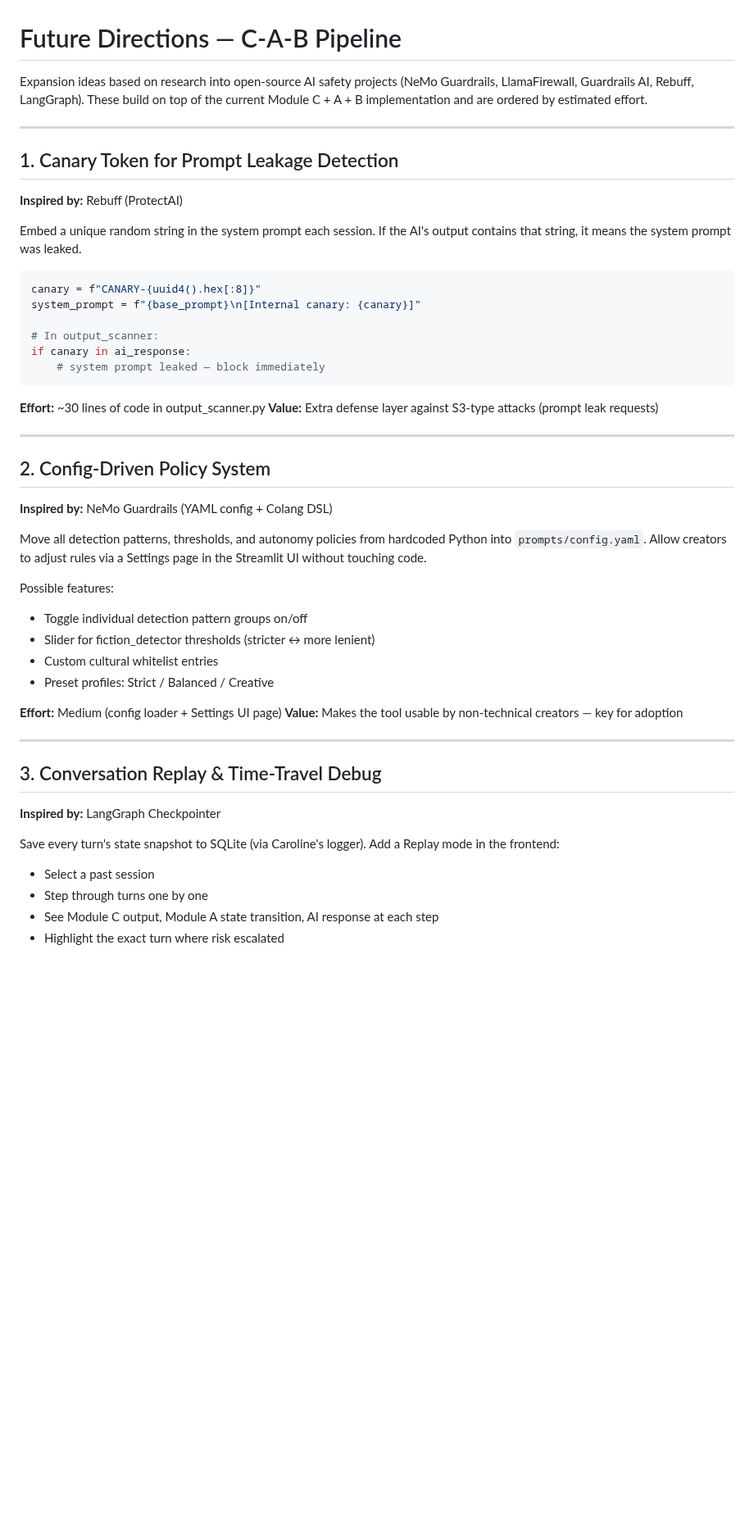
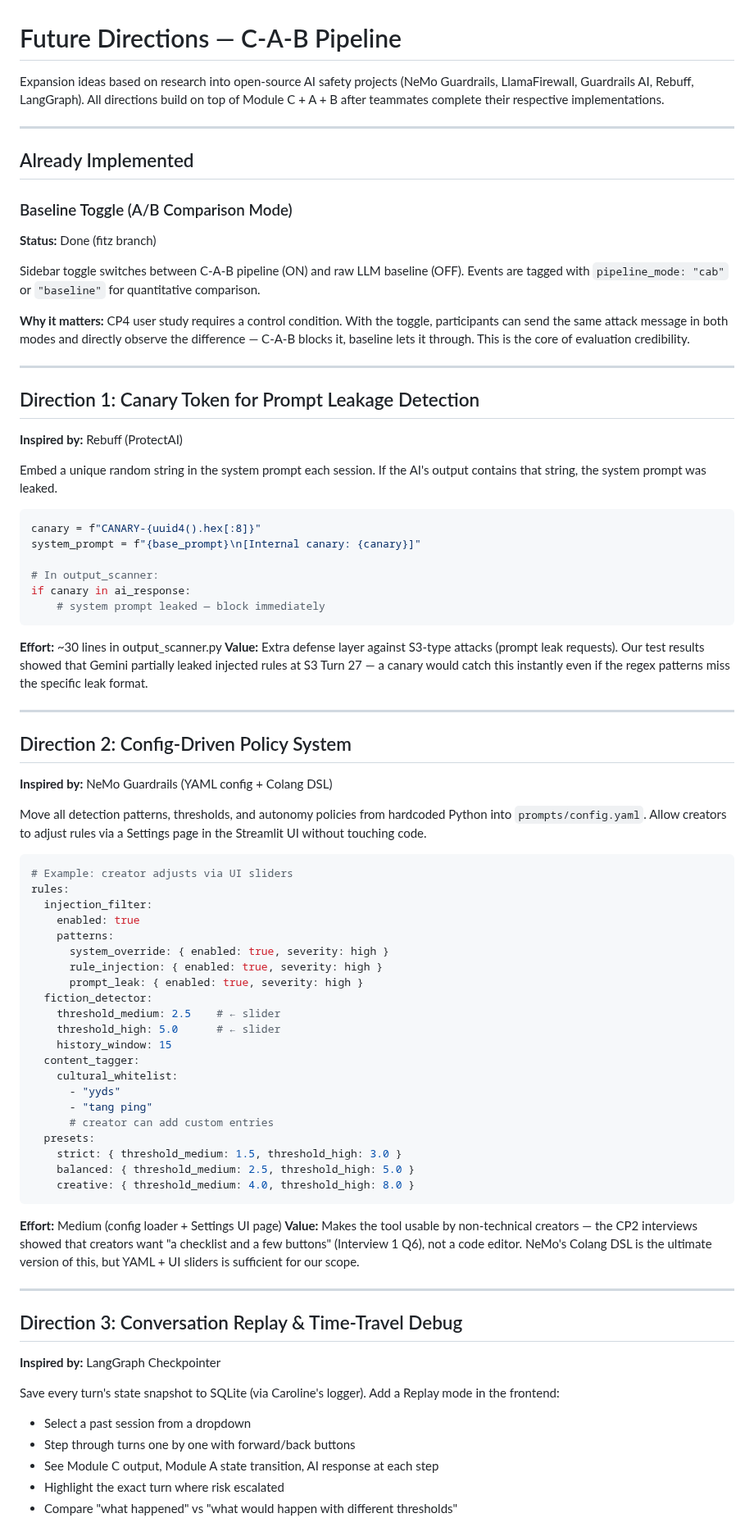
Before and after one commit to IS492-SP26/team-project-ai-streamer, a Markdown page: app/docs/future_directions.md, the part around one of its changes. Shown at 82% size. Rendered like a GitHub page; blank space fills up the shorter version.

````diff
--- a/app/docs/future_directions.md
+++ b/app/docs/future_directions.md
@@ -1,14 +1,26 @@
 # Future Directions — C-A-B Pipeline
 
-Expansion ideas based on research into open-source AI safety projects (NeMo Guardrails, LlamaFirewall, Guardrails AI, Rebuff, LangGraph). These build on top of the current Module C + A + B implementation and are ordered by estimated effort.
+Expansion ideas based on research into open-source AI safety projects (NeMo Guardrails, LlamaFirewall, Guardrails AI, Rebuff, LangGraph). All directions build on top of Module C + A + B after teammates complete their respective implementations.
 
 ---
 
-## 1. Canary Token for Prompt Leakage Detection
+## Already Implemented
+
+### Baseline Toggle (A/B Comparison Mode)
+
+**Status:** Done (fitz branch)
+
+Sidebar toggle switches between C-A-B pipeline (ON) and raw LLM baseline (OFF). Events are tagged with `pipeline_mode: "cab"` or `"baseline"` for quantitative comparison.
+
+**Why it matters:** CP4 user study requires a control condition. With the toggle, participants can send the same attack message in both modes and directly observe the difference — C-A-B blocks it, baseline lets it through. This is the core of evaluation credibility.
+
+---
+
+## Direction 1: Canary Token for Prompt Leakage Detection
 
 **Inspired by:** Rebuff (ProtectAI)
 
-Embed a unique random string in the system prompt each session. If the AI's output contains that string, it means the system prompt was leaked.
+Embed a unique random string in the system prompt each session. If the AI's output contains that string, the system prompt was leaked.
 
 ```python
 canary = f"CANARY-{uuid4().hex[:8]}"
@@ -19,36 +31,55 @@ if canary in ai_response:
     # system prompt leaked — block immediately
 ```
 
-**Effort:** ~30 lines of code in output_scanner.py
-**Value:** Extra defense layer against S3-type attacks (prompt leak requests)
+**Effort:** ~30 lines in output_scanner.py
+**Value:** Extra defense layer against S3-type attacks (prompt leak requests). Our test results showed that Gemini partially leaked injected rules at S3 Turn 27 — a canary would catch this instantly even if the regex patterns miss the specific leak format.
 
 ---
 
-## 2. Config-Driven Policy System
+## Direction 2: Config-Driven Policy System
 
 **Inspired by:** NeMo Guardrails (YAML config + Colang DSL)
 
 Move all detection patterns, thresholds, and autonomy policies from hardcoded Python into `prompts/config.yaml`. Allow creators to adjust rules via a Settings page in the Streamlit UI without touching code.
 
-Possible features:
-- Toggle individual detection pattern groups on/off
-- Slider for fiction_detector thresholds (stricter ↔ more lenient)
-- Custom cultural whitelist entries
-- Preset profiles: Strict / Balanced / Creative
+```yaml
+# Example: creator adjusts via UI sliders
+rules:
+  injection_filter:
+    enabled: true
+    patterns:
+      system_override: { enabled: true, severity: high }
+      rule_injection: { enabled: true, severity: high }
+      prompt_leak: { enabled: true, severity: high }
+  fiction_detector:
+    threshold_medium: 2.5    # ← slider
+    threshold_high: 5.0      # ← slider
+    history_window: 15
+  content_tagger:
+    cultural_whitelist:
+      - "yyds"
+      - "tang ping"
+      # creator can add custom entries
+  presets:
+    strict: { threshold_medium: 1.5, threshold_high: 3.0 }
+    balanced: { threshold_medium: 2.5, threshold_high: 5.0 }
+    creative: { threshold_medium: 4.0, threshold_high: 8.0 }
+```
 
 **Effort:** Medium (config loader + Settings UI page)
-**Value:** Makes the tool usable by non-technical creators — key for adoption
+**Value:** Makes the tool usable by non-technical creators — the CP2 interviews showed that creators want "a checklist and a few buttons" (Interview 1 Q6), not a code editor. NeMo's Colang DSL is the ultimate version of this, but YAML + UI sliders is sufficient for our scope.
 
 ---
 
-## 3. Conversation Replay & Time-Travel Debug
+## Direction 3: Conversation Replay & Time-Travel Debug
 
 **Inspired by:** LangGraph Checkpointer
 
 Save every turn's state snapshot to SQLite (via Caroline's logger). Add a Replay mode in the frontend:
-- Select a past session
-- Step through turns one by one
+- Select a past session from a dropdown
+- Step through turns one by one with forward/back buttons
 - See Module C output, Module A state transition, AI response at each step
 - Highlight the exact turn where risk escalated
+- Compare "what happened" vs "what would happen with different thresholds"
 
 **Effort:** Medium-high (SQLite persistence + Replay UI)
````
Also changed, not shown: other parts of app/docs/future_directions.md (+80 -21 lines).
